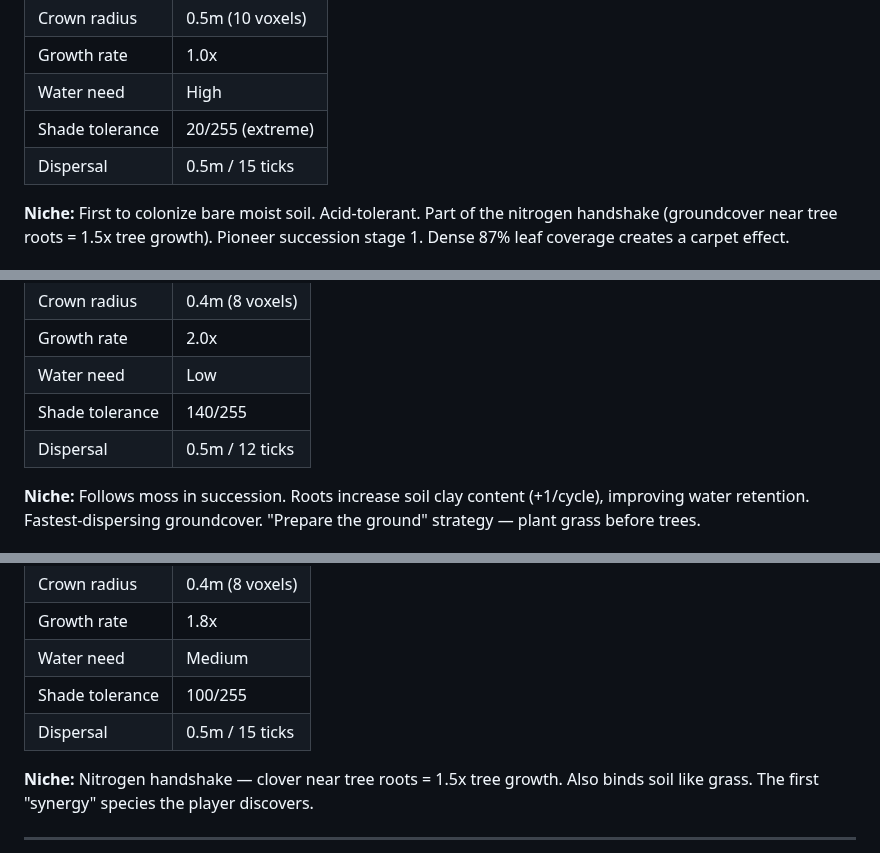
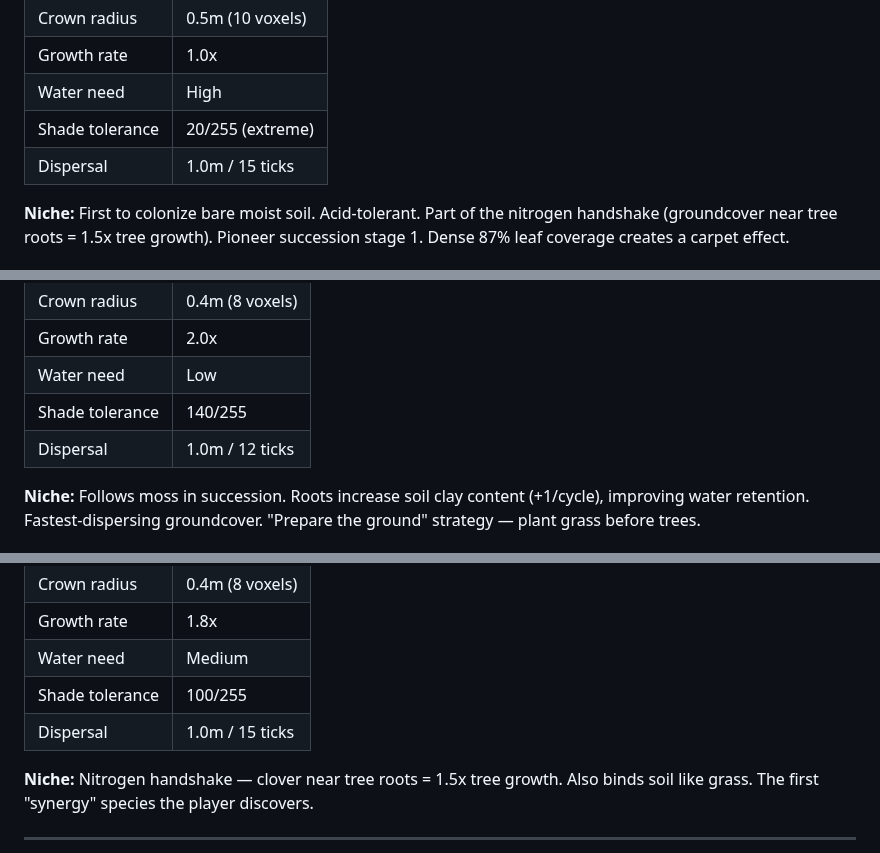
Before and after one commit to johnnysparks/groundwork, a Markdown page: wiki/species.md, 3 parts joined by grey strips. Drawn GitHub-style.

Commit message:
Wiki: groundcover dispersal distance 0.5m -> 1.0m
All three groundcover species (moss, grass, clover) now disperse
seeds twice as far, creating denser green carpet coverage.

Co-Authored-By: Claude Opus 4.6 <noreply@anthropic.com>

```diff
--- a/wiki/species.md
+++ b/wiki/species.md
@@ -195,7 +195,7 @@ Flowers use a stem + bloom template. The bloom is a **disc of leaf voxels** at t
 | Growth rate | 1.0x |
 | Water need | High |
 | Shade tolerance | 20/255 (extreme) |
-| Dispersal | 0.5m / 15 ticks |
+| Dispersal | 1.0m / 15 ticks |
 
 **Niche:** First to colonize bare moist soil. Acid-tolerant. Part of the nitrogen handshake (groundcover near tree roots = 1.5x tree growth). Pioneer succession stage 1. Dense 87% leaf coverage creates a carpet effect.
 
@@ -211,7 +211,7 @@ Flowers use a stem + bloom template. The bloom is a **disc of leaf voxels** at t
 | Growth rate | 2.0x |
 | Water need | Low |
 | Shade tolerance | 140/255 |
-| Dispersal | 0.5m / 12 ticks |
+| Dispersal | 1.0m / 12 ticks |
 
 **Niche:** Follows moss in succession. Roots increase soil clay content (+1/cycle), improving water retention. Fastest-dispersing groundcover. "Prepare the ground" strategy — plant grass before trees.
 
@@ -227,7 +227,7 @@ Flowers use a stem + bloom template. The bloom is a **disc of leaf voxels** at t
 | Growth rate | 1.8x |
 | Water need | Medium |
 | Shade tolerance | 100/255 |
-| Dispersal | 0.5m / 15 ticks |
+| Dispersal | 1.0m / 15 ticks |
 
 **Niche:** Nitrogen handshake — clover near tree roots = 1.5x tree growth. Also binds soil like grass. The first "synergy" species the player discovers.
 
```
